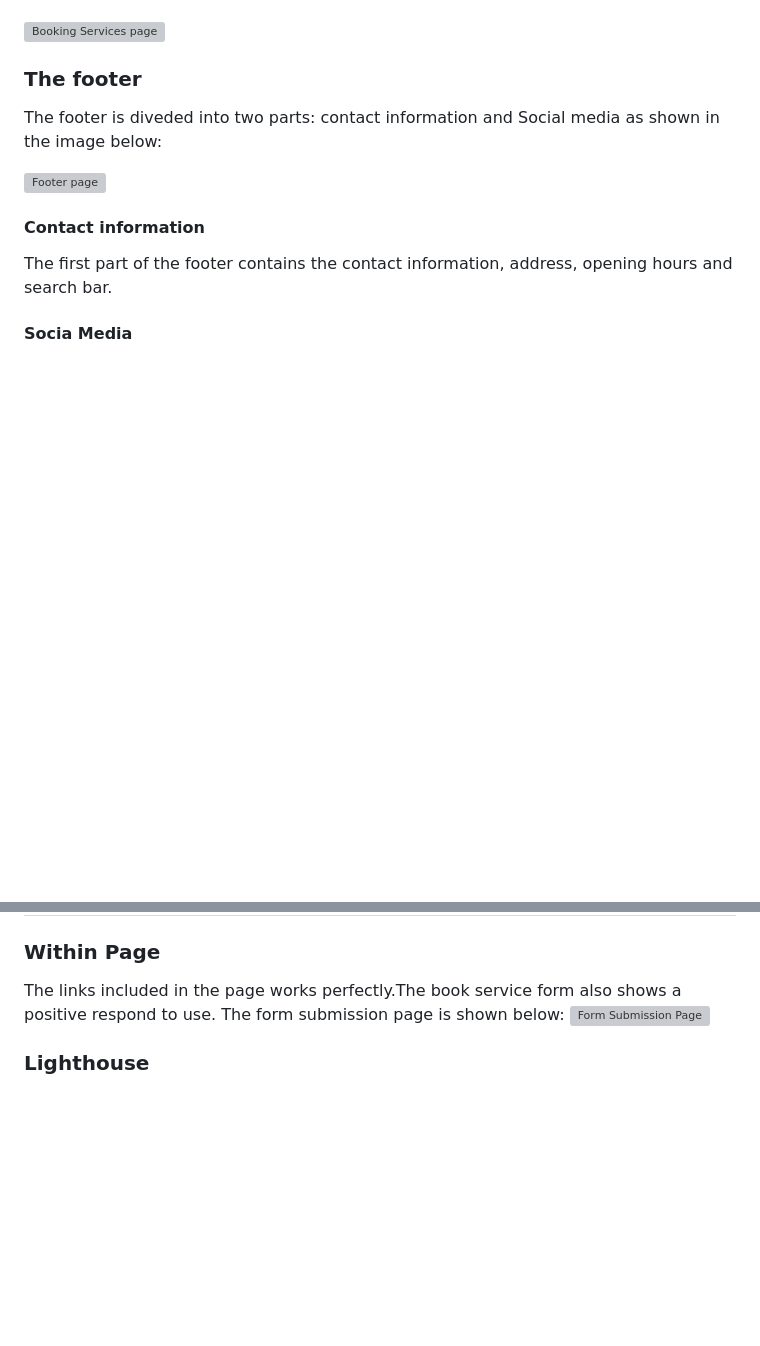
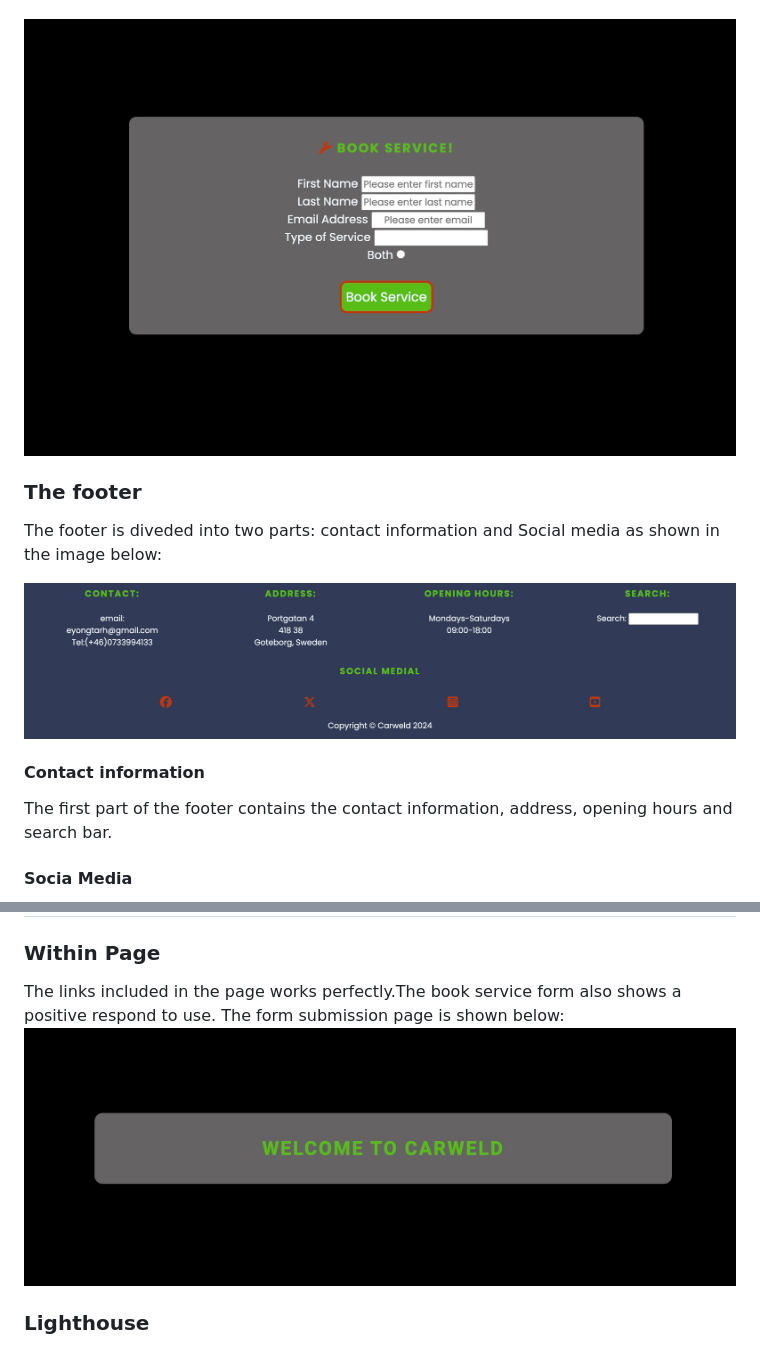
Before and after one commit to Eyongtarh/Carweld, a Markdown page: README.md, 2 parts joined by grey strips. GitHub-like rendering; pictures changed too: assets/images/bserv.jpeg (added), assets/images/fserv.jpeg (added), assets/images/gserv.jpeg (added); blank space fills up the shorter version; grey boxes are pictures that could not be loaded.

```diff
--- a/README.md
+++ b/README.md
@@ -50,7 +49,7 @@ is in need of car repairs services or welding services. It also contains a check
 those who are in need of both services. See photo below:
 
 <a>
-<img src="assets/images/.jpeg" alt="Booking Services page">
+<img src="assets/images/bserv.jpeg" alt="Booking Services page">
 </a>
 
 
@@ -59,7 +58,7 @@ those who are in need of both services. See photo below:
 The footer is diveded into two parts: contact information and Social media as shown in the image below:
 
 <a>
-<img src="assets/images/.jpeg" alt="Footer page">
+<img src="assets/images/fserv.jpeg" alt="Footer page">
 </a>
 
 #### Contact information
@@ -81,7 +80,7 @@ statement.
 
 The links included in the page works perfectly.The book service form also shows a positive respond to use. The form submission page is shown below:
 <a>
-<img src="assets/images/pw.jpeg" alt="Form Submission Page">
+<img src="assets/images/gserv.jpeg" alt="Form Submission Page">
 </a>
 
 ### Lighthouse
```
Also changed, not shown: other parts of README.md (+7 -8 lines), assets/images/hder.jpeg (added), assets/images/serv.jpeg (added), assets/images/welserv.jpeg (added), 3 other files.
